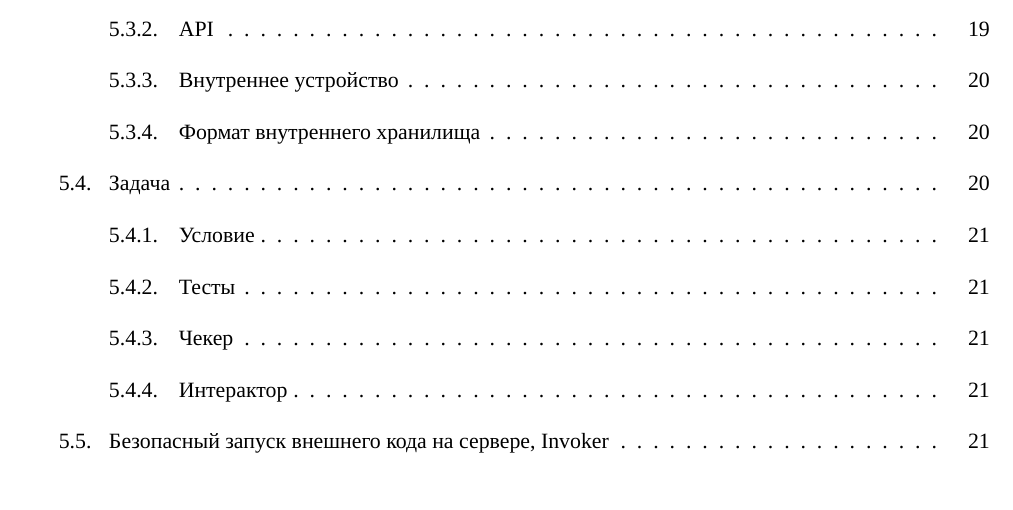
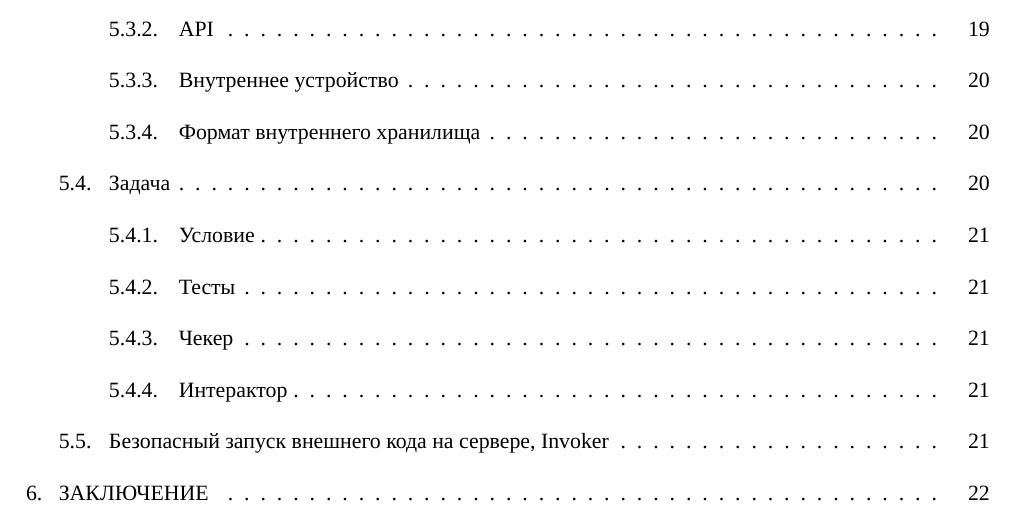
Before and after one commit to sarum9in/diploma_thesis, a LaTeX thesis (main.tex, which reads conclusion.tex): part of page 4 of 22 before the commit and part of page 4 of 23 after it, cut so that both start at the same text. Compiled offline with XeLaTeX.

Commit message:
Add conclusion stub

```diff
--- /dev/null
+++ b/conclusion.tex
@@ -0,0 +1 @@
+\chapter{Заключение}
```
Also changed, not shown: main.tex (+2 -0 lines).
